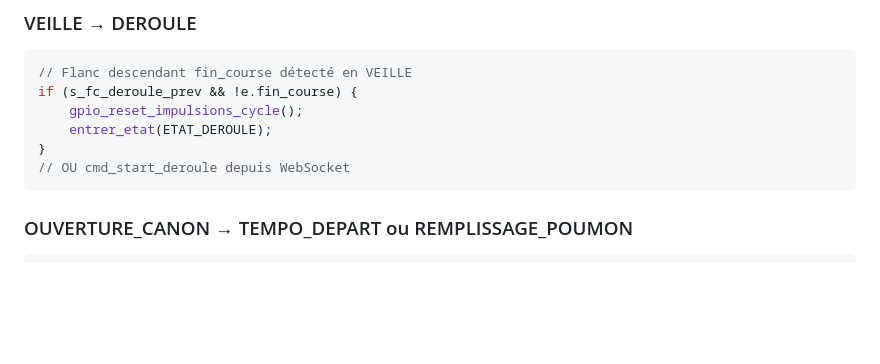
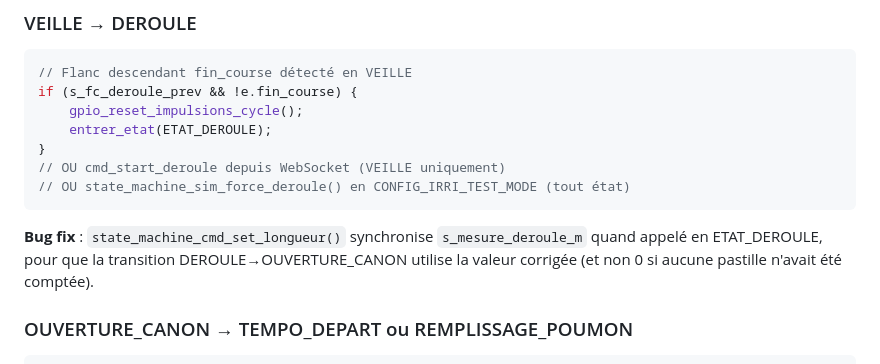
Before and after one commit to matfr11/remplacement_irridoseur, a Markdown page: docs/claude/ETAT_MACHINE.md, the part around the change. GitHub-like rendering; blank space fills up the shorter version.

````diff
--- a/docs/claude/ETAT_MACHINE.md
+++ b/docs/claude/ETAT_MACHINE.md
@@ -122,8 +122,13 @@ if (s_fc_deroule_prev && !e.fin_course) {
     gpio_reset_impulsions_cycle();
     entrer_etat(ETAT_DEROULE);
 }
-// OU cmd_start_deroule depuis WebSocket
+// OU cmd_start_deroule depuis WebSocket (VEILLE uniquement)
+// OU state_machine_sim_force_deroule() en CONFIG_IRRI_TEST_MODE (tout état)
 ```
+
+**Bug fix** : `state_machine_cmd_set_longueur()` synchronise `s_mesure_deroule_m`
+quand appelé en ETAT_DEROULE, pour que la transition DEROULE→OUVERTURE_CANON
+utilise la valeur corrigée (et non 0 si aucune pastille n'avait été comptée).
 
 ### OUVERTURE_CANON → TEMPO_DEPART ou REMPLISSAGE_POUMON
 
````
Also changed, not shown: docs/claude/ARCHITECTURE.md (+2 -2 lines), docs/dev/API_WEBSOCKET.md (+33 -2 lines).
